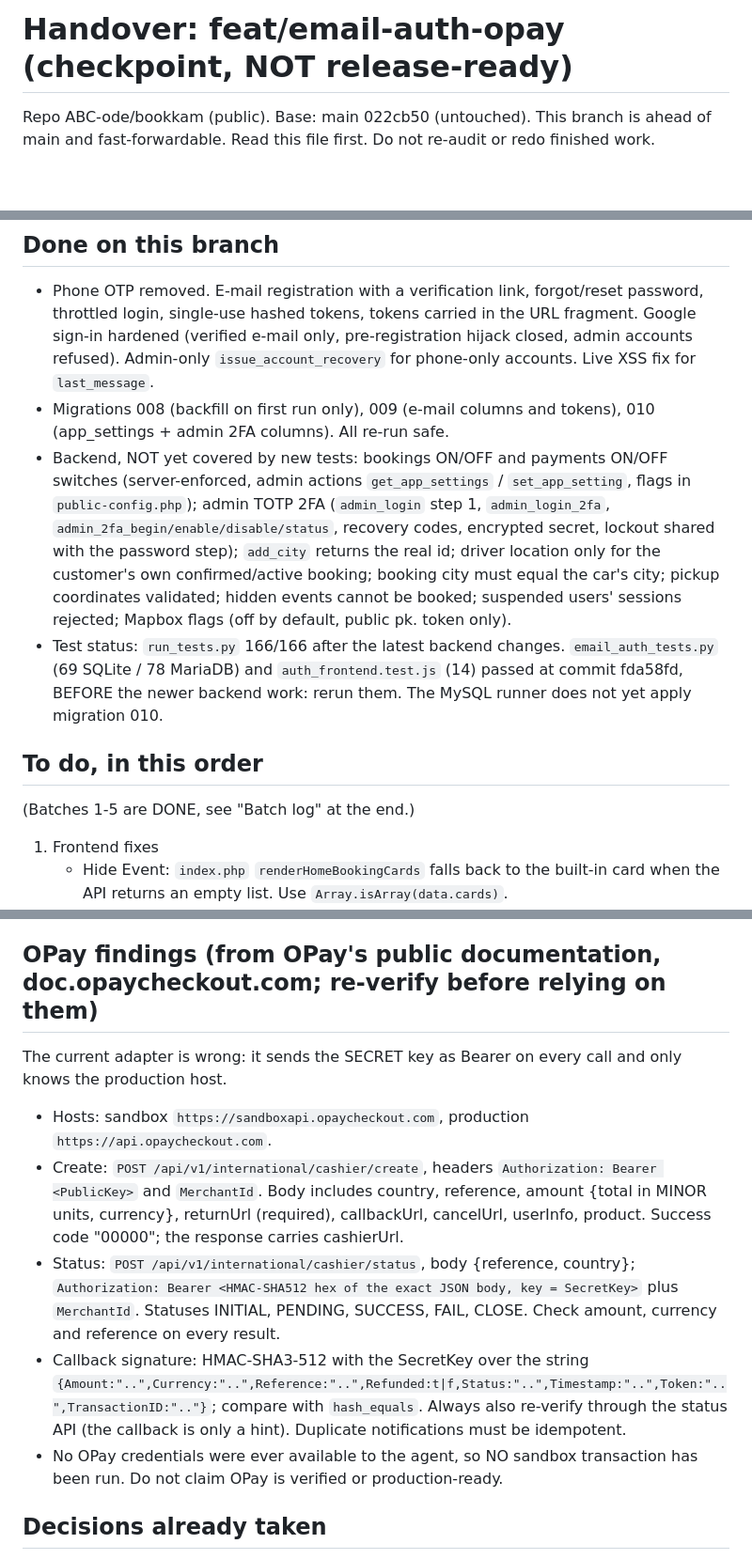
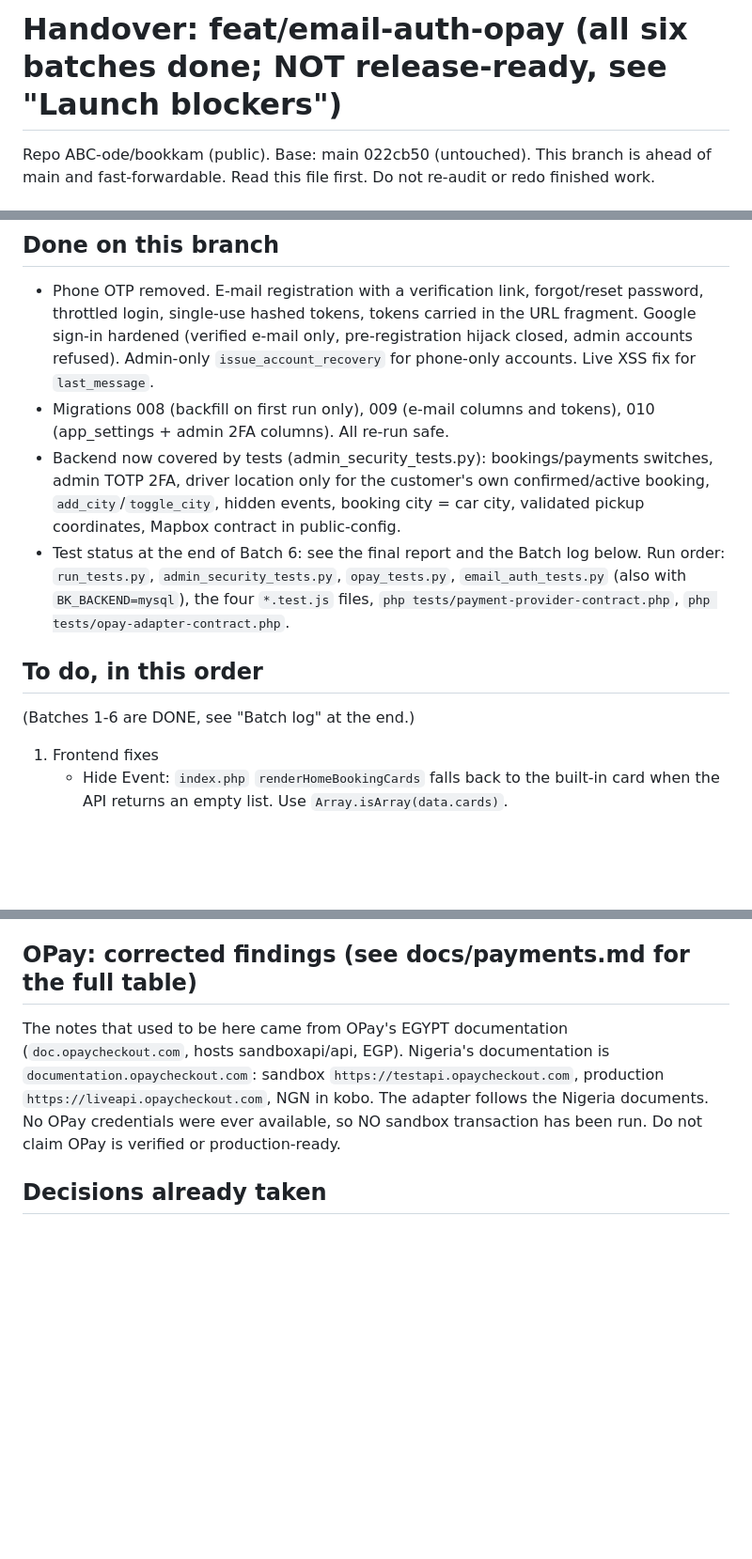
Before and after one commit to ABC-ode/bookkam, a Markdown page: docs/PROGRESS.md, 3 parts joined by grey strips. Shown at 94% size. Drawn GitHub-style; blank space fills up the shorter version.

Commit message:
Batch 6: docs (admin-2fa.md, payments.md OPay section, PROGRESS.md final state and launch blockers)

```diff
--- a/docs/PROGRESS.md
+++ b/docs/PROGRESS.md
@@ -1,4 +1,4 @@
-# Handover: feat/email-auth-opay (checkpoint, NOT release-ready)
+# Handover: feat/email-auth-opay (all six batches done; NOT release-ready, see "Launch blockers")
 
 Repo ABC-ode/bookkam (public). Base: main 022cb50 (untouched). This branch is ahead of main and fast-forwardable.
 Read this file first. Do not re-audit or redo finished work.
@@ -21,16 +21,13 @@ Tests: `python3 tests/functional/run_tests.py` (SQLite stand-in), `python3 tests
   tokens carried in the URL fragment. Google sign-in hardened (verified e-mail only, pre-registration hijack closed, admin accounts refused).
   Admin-only `issue_account_recovery` for phone-only accounts. Live XSS fix for `last_message`.
 - Migrations 008 (backfill on first run only), 009 (e-mail columns and tokens), 010 (app_settings + admin 2FA columns). All re-run safe.
-- Backend, NOT yet covered by new tests: bookings ON/OFF and payments ON/OFF switches (server-enforced, admin actions `get_app_settings` /
-  `set_app_setting`, flags in `public-config.php`); admin TOTP 2FA (`admin_login` step 1, `admin_login_2fa`, `admin_2fa_begin/enable/disable/status`,
-  recovery codes, encrypted secret, lockout shared with the password step); `add_city` returns the real id; driver location only for the customer's own
-  confirmed/active booking; booking city must equal the car's city; pickup coordinates validated; hidden events cannot be booked; suspended users'
-  sessions rejected; Mapbox flags (off by default, public pk. token only).
-- Test status: `run_tests.py` 166/166 after the latest backend changes. `email_auth_tests.py` (69 SQLite / 78 MariaDB) and `auth_frontend.test.js` (14)
-  passed at commit fda58fd, BEFORE the newer backend work: rerun them. The MySQL runner does not yet apply migration 010.
+- Backend now covered by tests (admin_security_tests.py): bookings/payments switches, admin TOTP 2FA, driver location only for the customer's own
+  confirmed/active booking, `add_city`/`toggle_city`, hidden events, booking city = car city, validated pickup coordinates, Mapbox contract in public-config.
+- Test status at the end of Batch 6: see the final report and the Batch log below. Run order: `run_tests.py`, `admin_security_tests.py`, `opay_tests.py`,
+  `email_auth_tests.py` (also with `BK_BACKEND=mysql`), the four `*.test.js` files, `php tests/payment-provider-contract.php`, `php tests/opay-adapter-contract.php`.
 
 ## To do, in this order
-(Batches 1-5 are DONE, see "Batch log" at the end.)
+(Batches 1-6 are DONE, see "Batch log" at the end.)
 1. Frontend fixes
    - Hide Event: `index.php` `renderHomeBookingCards` falls back to the built-in card when the API returns an empty list. Use `Array.isArray(data.cards)`.
    - Remove the Apple button (`method-btn-apple` in `js/auth.js`). The server already answers 503 in production.
@@ -47,17 +44,10 @@ Tests: `python3 tests/functional/run_tests.py` (SQLite stand-in), `python3 tests
 5. OPay (keep disabled): rewrite the adapter, see below. Fake local server tests only.
 6. Update docs (admin-2fa.md, payments.md), final full test run, push, short final report.
 
-## OPay findings (from OPay's public documentation, doc.opaycheckout.com; re-verify before relying on them)
-The current adapter is wrong: it sends the SECRET key as Bearer on every call and only knows the production host.
-- Hosts: sandbox `https://sandboxapi.opaycheckout.com`, production `https://api.opaycheckout.com`.
-- Create: `POST /api/v1/international/cashier/create`, headers `Authorization: Bearer <PublicKey>` and `MerchantId`. Body includes country, reference,
-  amount {total in MINOR units, currency}, returnUrl (required), callbackUrl, cancelUrl, userInfo, product. Success code "00000"; the response carries cashierUrl.
-- Status: `POST /api/v1/international/cashier/status`, body {reference, country}; `Authorization: Bearer <HMAC-SHA512 hex of the exact JSON body, key = SecretKey>`
-  plus `MerchantId`. Statuses INITIAL, PENDING, SUCCESS, FAIL, CLOSE. Check amount, currency and reference on every result.
-- Callback signature: HMAC-SHA3-512 with the SecretKey over the string
-  `{Amount:"..",Currency:"..",Reference:"..",Refunded:t|f,Status:"..",Timestamp:"..",Token:"..",TransactionID:".."}`; compare with `hash_equals`.
-  Always also re-verify through the status API (the callback is only a hint). Duplicate notifications must be idempotent.
-- No OPay credentials were ever available to the agent, so NO sandbox transaction has been run. Do not claim OPay is verified or production-ready.
+## OPay: corrected findings (see docs/payments.md for the full table)
+The notes that used to be here came from OPay's EGYPT documentation (`doc.opaycheckout.com`, hosts sandboxapi/api, EGP). Nigeria's documentation is
+`documentation.opaycheckout.com`: sandbox `https://testapi.opaycheckout.com`, production `https://liveapi.opaycheckout.com`, NGN in kobo. The adapter follows the
+Nigeria documents. No OPay credentials were ever available, so NO sandbox transaction has been run. Do not claim OPay is verified or production-ready.
 
 ## Decisions already taken
 - Welcome credit OFF by default (e-mail addresses are free, so one person could claim it repeatedly). Enable with WELCOME_CREDIT_ENABLED=1 only if acceptable.
```
Also changed, not shown: other parts of docs/PROGRESS.md (+13 -1 lines), docs/admin-2fa.md (added, +33 -0 lines).
